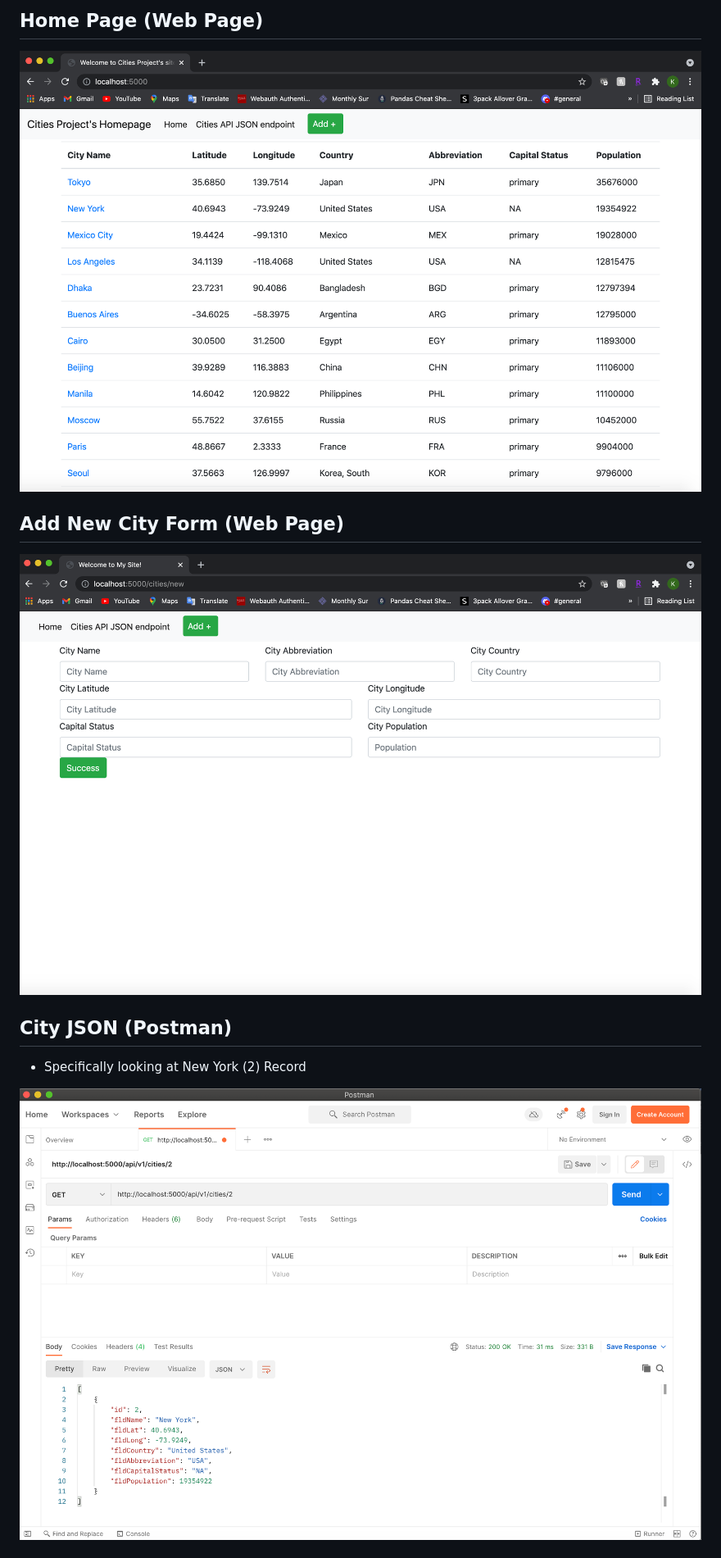
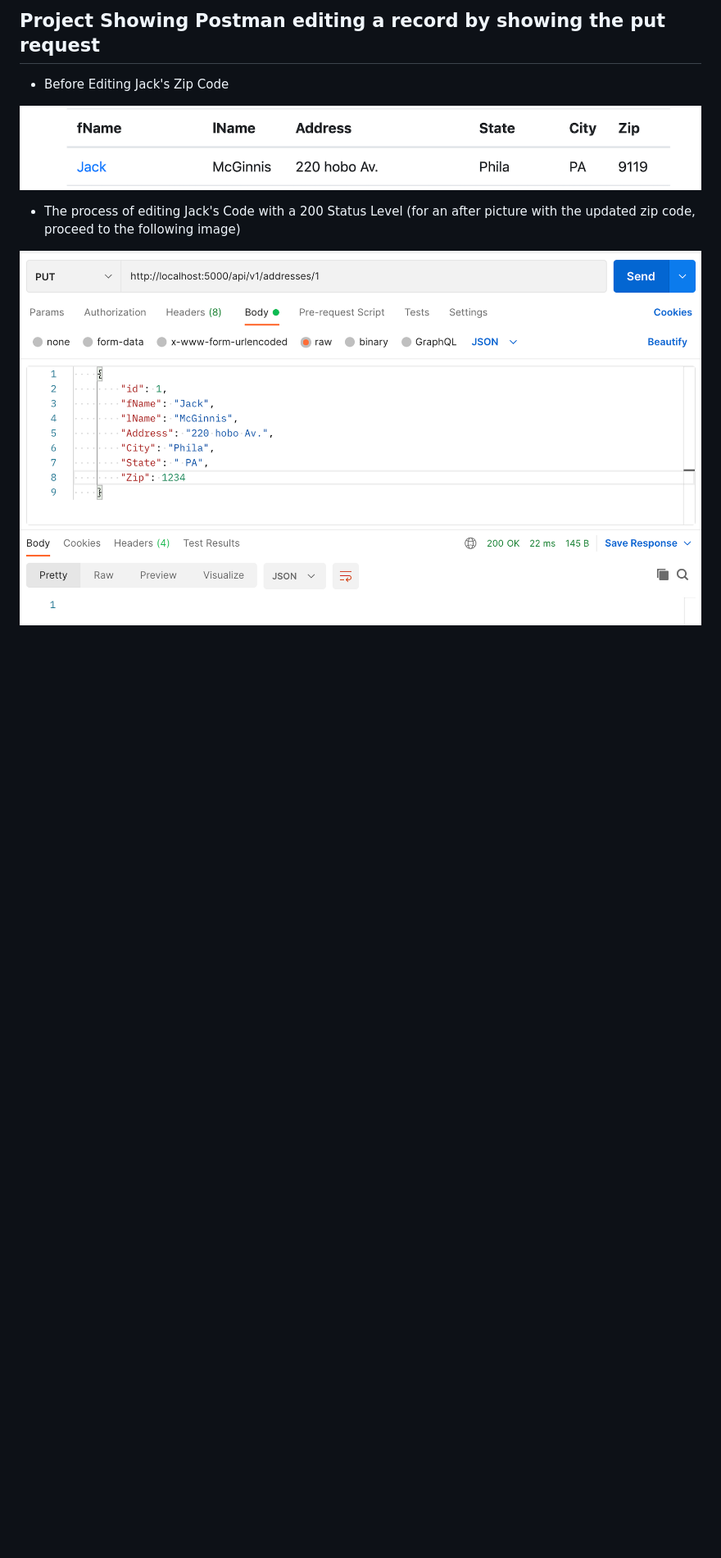
Before and after one commit to knp56/Project3, a Markdown page: README.MD, the part around the change printed below. Shown: that part at 82% size. Drawn GitHub-style; pictures changed too: screenshots/beforeedit.png (added), screenshots/edit.png (added); blank space fills up the shorter version.

Commit message:
updated images in README.MD

```diff
--- a/README.MD
+++ b/README.MD
@@ -16,12 +18,10 @@ Flask, Docker, Pycharm and MySQL.
 
-## Home Page (Web Page)
-![homepage_html output](screenshots/homepage_html.png)
+## Project Showing Postman editing a record by showing the put request
+* Before Editing Jack's Zip Code
 
-## Add New City Form (Web Page)
-![new_city_form](screenshots/add_new_city_html.png)
+![postman_beforeedit](screenshots/beforeedit.png)
 
-## City JSON (Postman)
-* Specifically looking at New York (2) Record
+* The process of editing Jack's Code with a 200 Status Level (for an after picture with the updated zip code, proceed to the following image)
 
-![city_json_postman](screenshots/city_postman.png)
+![postman_edit](screenshots/edit.png)
 
```
Also changed, not shown: other parts of README.MD (+18 -43 lines), screenshots/after delete.png (added), screenshots/before delete.png (added), screenshots/create.png (added), screenshots/getrequest.png (added).
